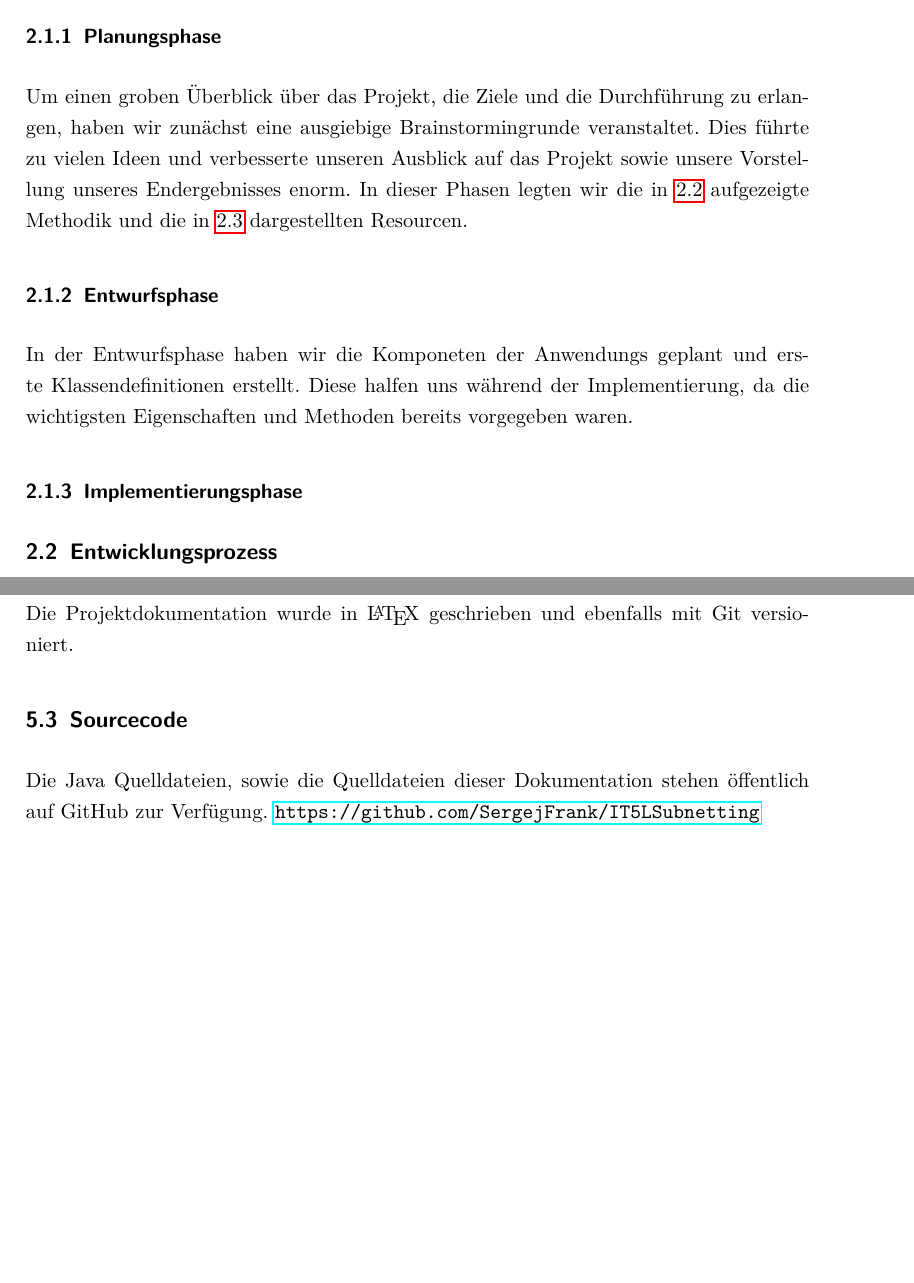
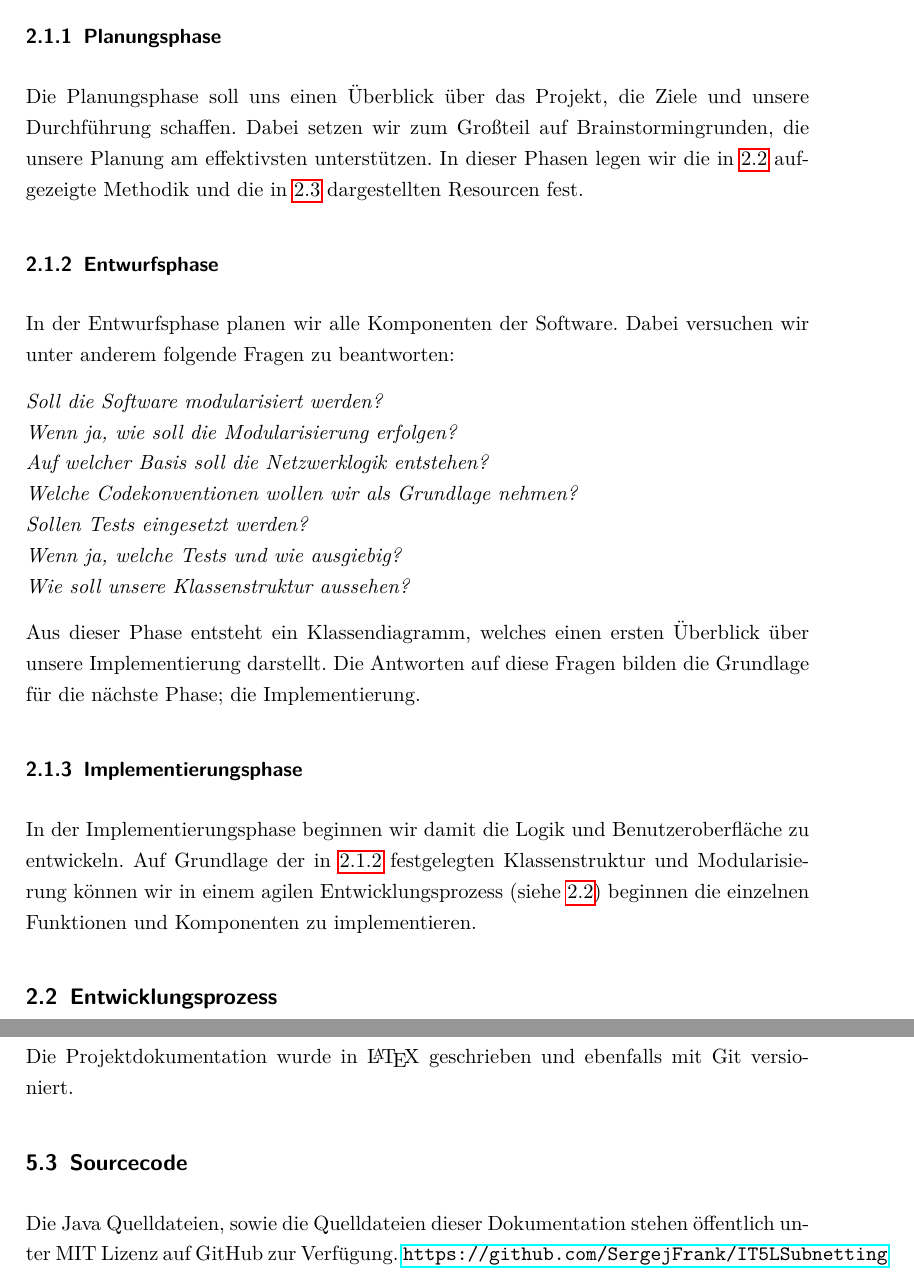
Before and after one commit to SergejFrank/IT5LSubnetting, a LaTeX document (doc/Projektdokumentation.tex, which reads doc/Inhalt/Dokumentation.tex, doc/Inhalt/Planung.tex): two parts of pages 4 and 8 of 8 before the commit and two parts of pages 4 and 9 of 9 after it, joined at a grey line, cut so that both start at the same text, the shorter picture padded with empty space. Compiled offline with pdfLaTeX; an older LaTeX class or package is replaced by its successor.

Commit message:
changed doc

```diff
--- a/doc/Inhalt/Dokumentation.tex
+++ b/doc/Inhalt/Dokumentation.tex
@@ -12,5 +12,6 @@ Die Nachverfolgbarkeit der Änderungen und Zwischenstände ist durch die Version
 Die Projektdokumentation wurde in \LaTeX\  geschrieben und ebenfalls mit Git versioniert.
 
 \subsection{Sourcecode}
-Die Java Quelldateien, sowie die Quelldateien dieser Dokumentation stehen öffentlich auf GitHub zur Verfügung.
+Die Java Quelldateien, sowie die Quelldateien dieser Dokumentation stehen öffentlich unter MIT Lizenz
+auf GitHub zur Verfügung.
 \url{https://github.com/SergejFrank/IT5LSubnetting}
--- a/doc/Inhalt/Planung.tex
+++ b/doc/Inhalt/Planung.tex
@@ -5,26 +5,35 @@ Im folgenden zeigen wir auf, wie wir die Durchführung des Projekts geplant habe
 Die folgenden Projektphasen wurden von uns in erster Hand festgelegt.
 
 \subsubsection{Planungsphase}
-Um einen groben Überblick über das Projekt, die Ziele und die Durchführung zu erlangen,
-haben wir zunächst eine ausgiebige Brainstormingrunde veranstaltet. Dies führte zu vielen Ideen
-und verbesserte unseren Ausblick auf das Projekt sowie unsere Vorstellung unseres Endergebnisses
-enorm.
-In dieser Phasen legten wir die in \ref{sec:Entwicklungsprozess} aufgezeigte Methodik und die in
-\ref{sec:Resourcenplanung} dargestellten Resourcen.
+Die Planungsphase soll uns einen Überblick über das Projekt, die Ziele und unsere
+Durchführung schaffen. Dabei setzen wir zum Großteil auf Brainstormingrunden, die unsere
+Planung am effektivsten unterstützen.
+In dieser Phasen legen wir die in \ref{sec:Entwicklungsprozess} aufgezeigte Methodik und die in
+\ref{sec:Resourcenplanung} dargestellten Resourcen fest.
 
 \subsubsection{Entwurfsphase}
-In der Entwurfsphase haben wir die Komponeten der Anwendungs geplant und erste Klassendefinitionen
-erstellt. Diese halfen uns während der Implementierung, da die wichtigsten Eigenschaften und Methoden
-bereits vorgegeben waren.
+\label{PhasenEntwurf}
+In der Entwurfsphase planen wir alle Komponenten der Software. Dabei versuchen wir unter
+anderem folgende Fragen zu beantworten:
+
+\textit{Soll die Software modularisiert werden?\\}
+\textit{Wenn ja, wie soll die Modularisierung erfolgen?\\}
+\textit{Auf welcher Basis soll die Netzwerklogik entstehen?\\}
+\textit{Welche Codekonventionen wollen wir als Grundlage nehmen?\\}
+\textit{Sollen Tests eingesetzt werden?\\}
+\textit{Wenn ja, welche Tests und wie ausgiebig?\\}
+\textit{Wie soll unsere Klassenstruktur aussehen?}
+
+Aus dieser Phase entsteht ein Klassendiagramm, welches einen ersten Überblick über unsere
+Implementierung darstellt. Die Antworten auf diese Fragen bilden die Grundlage für die
+nächste Phase; die Implementierung.
 
 \subsubsection{Implementierungsphase}
-%\subsubsection{Implementierungsphase der Logik}
-%In der folgenden Arbeitszeit folgte die Implementierung der Logik. Um einen guten Programmierstil zu wahren
-%und eine leichte Pflege im Laufe des Projektes zu ermöglichen wurde die Logik komplett
-%unabhängig zur GUI entwickelt.
-
-%\subsubsection{Implementierungsphase des GUI}
-%Durch die logische Trennung der Logik und der GUI war es uns möglich
+In der Implementierungsphase beginnen wir damit die Logik und Benutzeroberfläche zu
+entwickeln. Auf Grundlage der in \ref{PhasenEntwurf} festgelegten Klassenstruktur und
+Modularisierung können wir in einem agilen Entwicklungsprozess (siehe
+\ref{sec:Entwicklungsprozess}) beginnen die einzelnen Funktionen und Komponenten zu
+implementieren.
 
 \subsection{Entwicklungsprozess}
 \label{sec:Entwicklungsprozess}
```
Also changed, not shown: doc/Inhalt/Dokumentation.tex (2 more changed lines).
